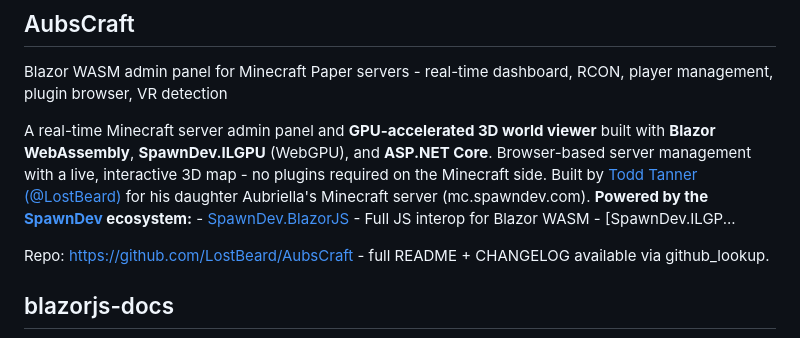
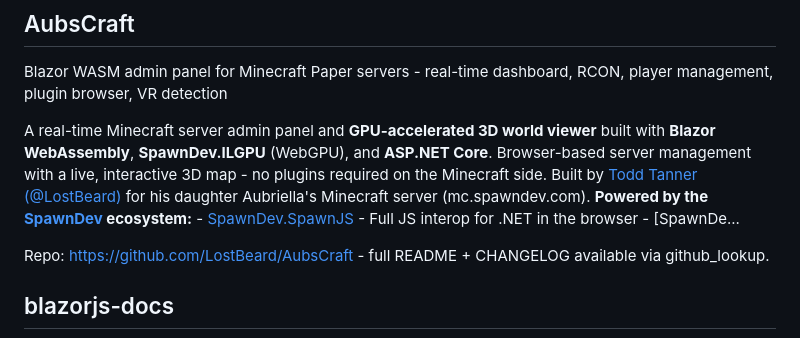
Before and after one commit to LostBeard/SpawnDev.AI, a Markdown page: spawndev-index.md, the part around the change. GitHub-like rendering.

Commit message:
chore: refresh spawndev-index.md [skip ci]

```diff
--- a/spawndev-index.md
+++ b/spawndev-index.md
@@ -108,7 +108,7 @@ Repo: https://github.com/LostBeard/Anaglyphohol - full README + CHANGELOG availa
 ## AubsCraft
 Blazor WASM admin panel for Minecraft Paper servers - real-time dashboard, RCON, player management, plugin browser, VR detection
 
-A real-time Minecraft server admin panel and **GPU-accelerated 3D world viewer** built with **Blazor WebAssembly**, **SpawnDev.ILGPU** (WebGPU), and **ASP.NET Core**. Browser-based server management with a live, interactive 3D map - no plugins required on the Minecraft side.  Built by [Todd Tanner (@LostBeard)](https://github.com/LostBeard) for his daughter Aubriella's Minecraft server (mc.spawndev.com).  **Powered by the [SpawnDev](https://github.com/LostBeard) ecosystem:** - [SpawnDev.BlazorJS](https://github.com/LostBeard/SpawnDev.BlazorJS) - Full JS interop for Blazor WASM - [SpawnDev.ILGP...
+A real-time Minecraft server admin panel and **GPU-accelerated 3D world viewer** built with **Blazor WebAssembly**, **SpawnDev.ILGPU** (WebGPU), and **ASP.NET Core**. Browser-based server management with a live, interactive 3D map - no plugins required on the Minecraft side.  Built by [Todd Tanner (@LostBeard)](https://github.com/LostBeard) for his daughter Aubriella's Minecraft server (mc.spawndev.com).  **Powered by the [SpawnDev](https://github.com/LostBeard) ecosystem:** - [SpawnDev.SpawnJS](https://github.com/LostBeard/SpawnDev.SpawnJS) - Full JS interop for .NET in the browser - [SpawnDe...
 
 Repo: https://github.com/LostBeard/AubsCraft - full README + CHANGELOG available via github_lookup.
 
```
